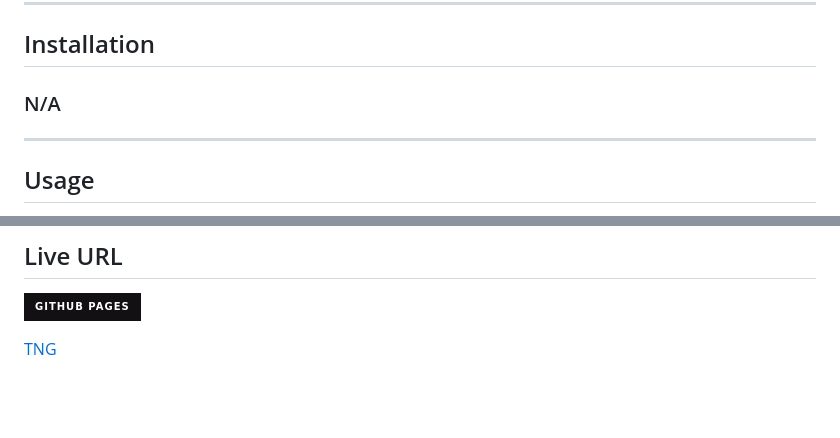
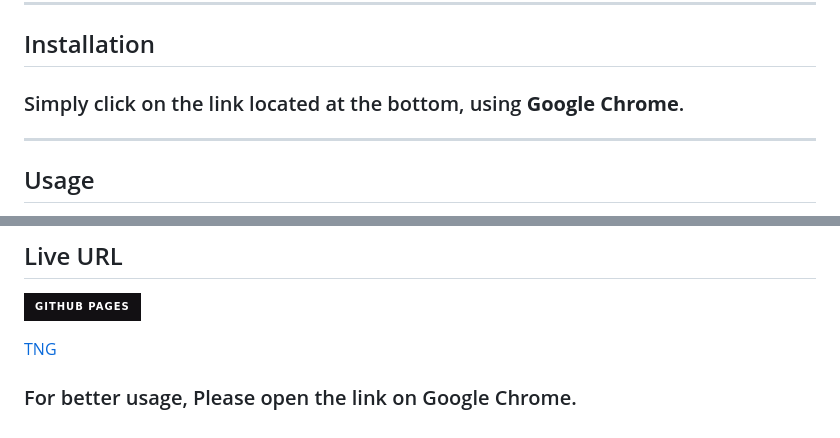
Before and after one commit to UofTGroup3/toronto-newcomers-guide, a Markdown page: README.md, 2 parts joined by grey strips. Rendered like a GitHub page; badges without logos; blank space fills up the shorter version.

Commit message:
add usage guide to the README file

```diff
--- a/README.md
+++ b/README.md
@@ -51,7 +51,8 @@ _Browse, interact, and get comfortable in your new surroundings with Toronto New
 ---
 
 ## Installation
-### N/A
+
+### Simply click on the link located at the bottom, using **Google Chrome**.
 
 ---
 
@@ -133,3 +134,4 @@ _We welcome your feedback and suggestions to make this guide even better for all
 ![Github Pages](https://img.shields.io/badge/github%20pages-121013?style=for-the-badge&logo=github&logoColor=white)
 
 [TNG]( https://uoftgroup3.github.io/toronto-newcomers-guide/)
+### For better usage, Please open the link on Google Chrome.
```
